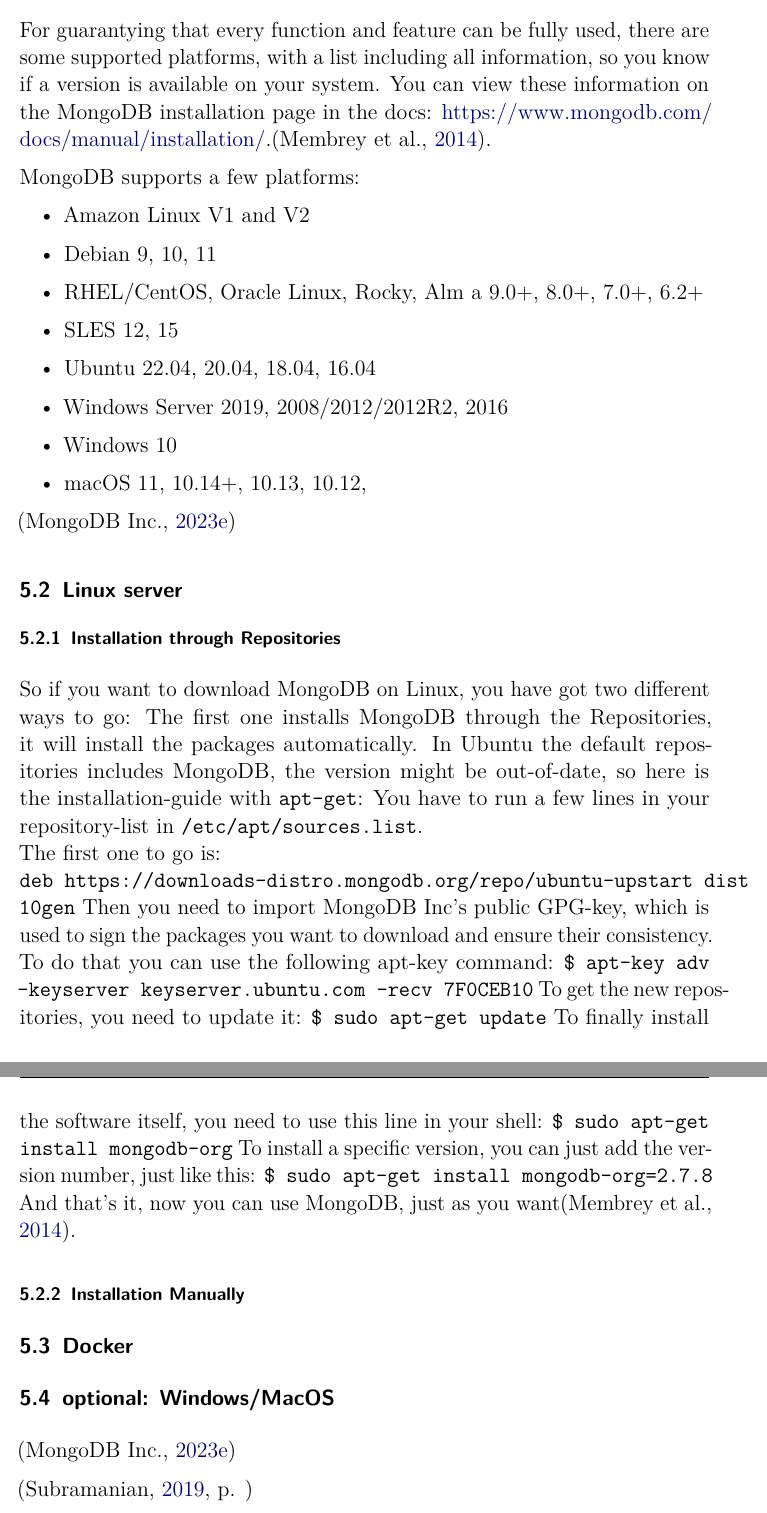
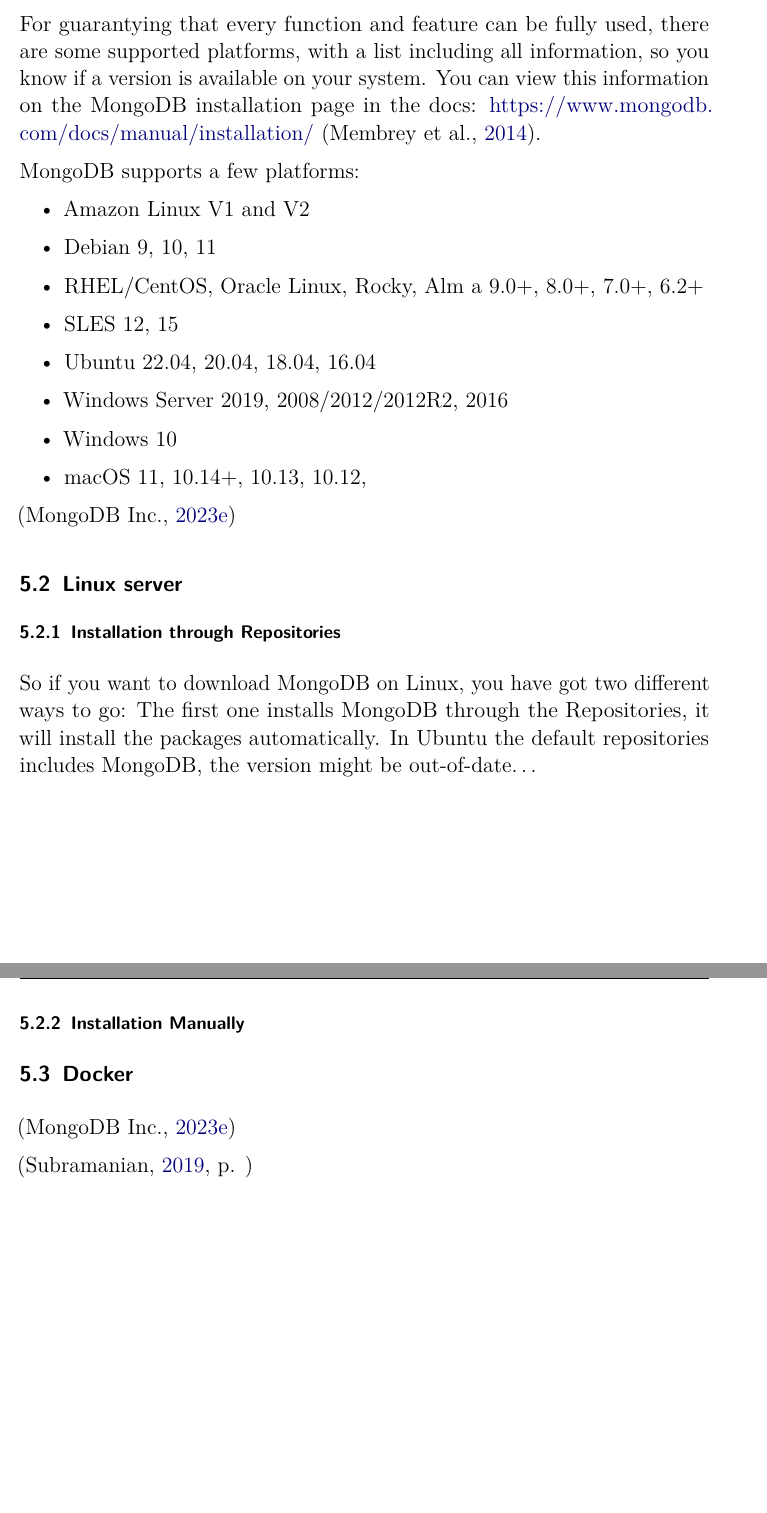
Before and after one commit to Y05h129/DB_MongoDB, a LaTeX document (main.tex, which reads content/50.tex): two parts of pages 7 and 8 of 13, joined at a grey line, cut so that both start at the same text, the shorter picture padded with empty space. Compiled offline with pdfLaTeX.

Commit message:
input Sophie
Co-authored-by: Goesch Sophie (inf20194) <inf20194@lehre.dhbw-stuttgart.de>

```diff
--- a/content/50.tex
+++ b/content/50.tex
@@ -22,7 +22,7 @@
 \end{itemize}
 
 For guarantying that every function and feature can be fully used, there are some supported platforms, with a list including all information, so you know if a version is available on your system.
-You can view these information on the MongoDB installation page in the docs: \url{https://www.mongodb.com/docs/manual/installation/}.\parencite{Membrey2014}.
+You can view this information on the MongoDB installation page in the docs: \url{https://www.mongodb.com/docs/manual/installation/} \parencite{Membrey2014}.
 
 MongoDB supports a few platforms:
 \begin{itemize}
@@ -41,21 +41,8 @@
 \subsubsection{Installation through Repositories}
 So if you want to download MongoDB on Linux, you have got two different ways to go:
 The first one installs MongoDB through the Repositories, it will install the packages automatically.
-In Ubuntu the default repositories includes MongoDB, the version might be out-of-date, so here is the installation-guide with \texttt{apt-get}:
-You have to run a few lines in your repository-list in \texttt{/etc/apt/sources.list}.
-\\
-The first one to go is: \\
-\texttt{deb https://downloads-distro.mongodb.org/repo/ubuntu-upstart dist 10gen}        % Zeilenumbruch checken, weiß aber auch nimmer wie das geht
-Then you need to import MongoDB Inc's public GPG-key, which is used to sign the packages you want to download and ensure their consistency.
-To do that you can use the following apt-key command:
-\texttt{\$ apt-key adv --keyserver keyserver.ubuntu.com --recv 7F0CEB10}
-To get the new repositories, you need to update it:
-\texttt{\$ sudo apt-get update}
-To finally install the software itself, you need to use this line in your shell:
-\texttt{\$ sudo apt-get install mongodb-org}
-To install a specific version, you can just add the version number, just like this:
-\texttt{\$ sudo apt-get install mongodb-org=2.7.8}
-And that's it, now you can use MongoDB, just as you want\parencite{Membrey2014}.
+In Ubuntu the default repositories includes MongoDB, the version might be out-of-date\dots
+
 
 \subsubsection{Installation Manually}
 
@@ -63,8 +50,6 @@
 
 \subsection{Docker}
 
-\subsection{optional: Windows/MacOS}
-
 
 \parencite{Mongo-Installation}
 
```
Also changed, not shown: content/50.tex (6 more changed lines).
